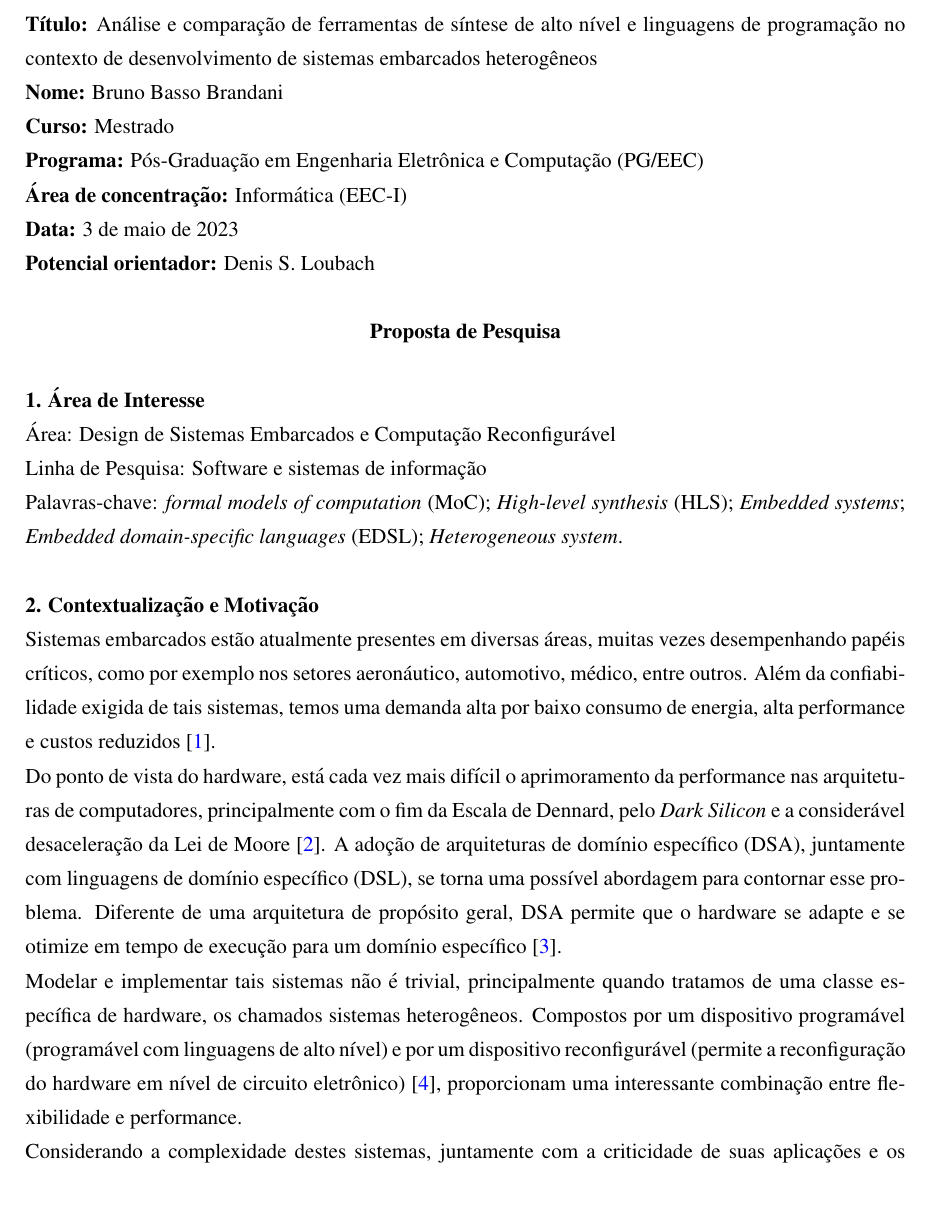
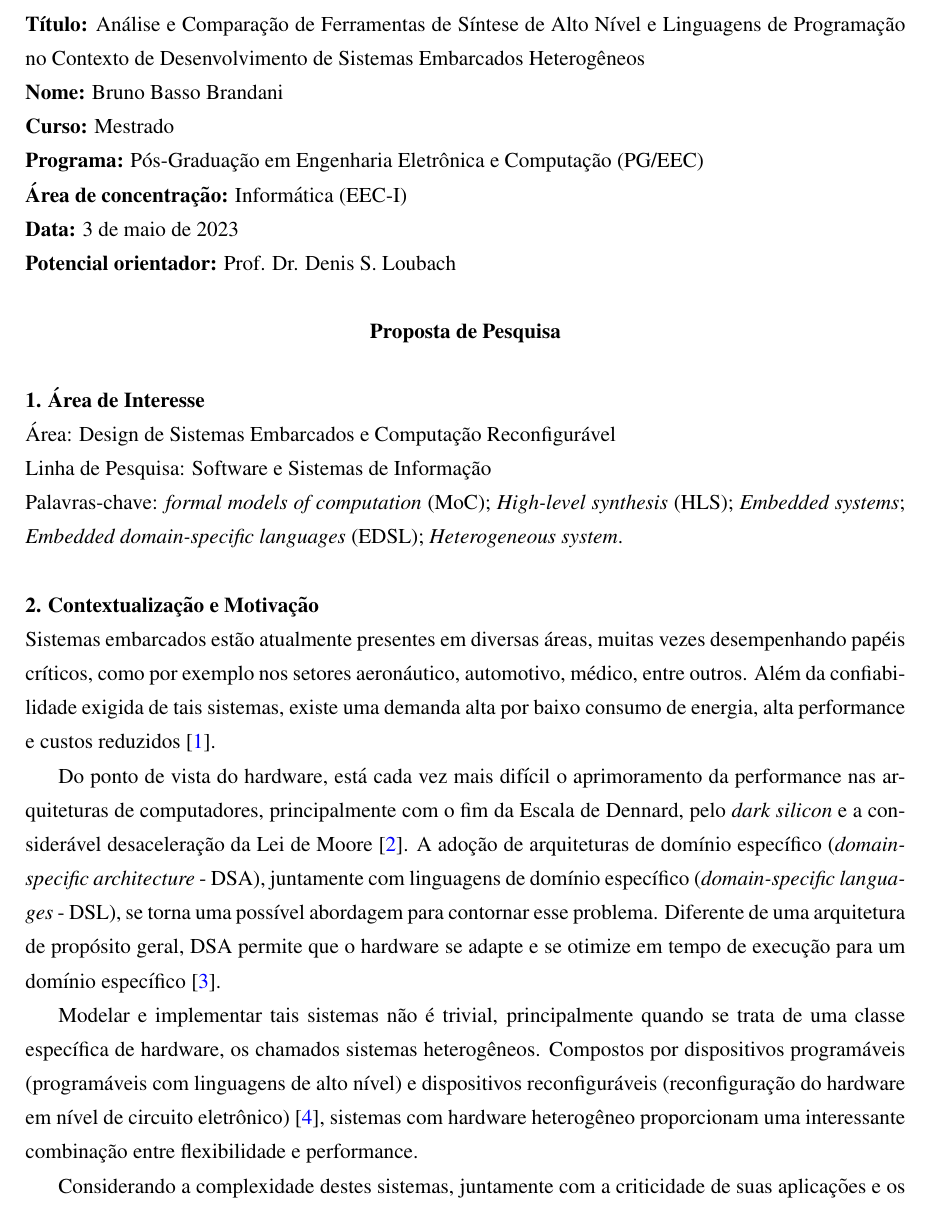
Before and after one commit to brunobrandani/dissertacao-mestrado-ita, a LaTeX document (research-plan/main.tex, which reads research-plan/proposta-preliminar.tex): part of page 1 of 3, cut at the place of the change. Compiled offline with pdfLaTeX.

Commit message:
proposal review, cleared to submit

```diff
--- a/research-plan/proposta-preliminar.tex
+++ b/research-plan/proposta-preliminar.tex
@@ -1,11 +1,13 @@
 \noindent
-\textbf{Título:} Análise e comparação de ferramentas de síntese de alto nível e linguagens de programação no contexto de desenvolvimento de sistemas embarcados heterogêneos\\
+\textbf{Título:} Análise e Comparação de Ferramentas de Síntese de Alto Nível e
+Linguagens de Programação no Contexto de Desenvolvimento de Sistemas Embarcados
+Heterogêneos\\
 \textbf{Nome:} Bruno Basso Brandani \\
 \textbf{Curso:} Mestrado \\
 \textbf{Programa:} Pós-Graduação em Engenharia Eletrônica e Computação (PG/EEC) \\
 \textbf{Área de concentração:} Informática (EEC-I) \\
 \textbf{Data:} \today \\
-\textbf{Potencial orientador:} Denis S. Loubach \\
+\textbf{Potencial orientador:} Prof. Dr. Denis S. Loubach \\
 
 \centerline{\textbf{Proposta de Pesquisa}}
 \centerline{}
@@ -16,20 +18,33 @@
 \textbf{1. Área de Interesse}\\
 \noindent
 Área: Design de Sistemas Embarcados e Computação Reconfigurável\\
-Linha de Pesquisa: Software e sistemas de informação\\
+Linha de Pesquisa: Software e Sistemas de Informação\\
 Palavras-chave: \emph{formal models of computation} (MoC); \emph{High-level synthesis} (HLS); \emph{Embedded systems}; \emph{Embedded domain-specific languages} (EDSL); \emph{Heterogeneous system}.\\
 
 % ----------------------------------------------
 % Pergunta 2 - Contextualização e Motivação
 \noindent
 \textbf{2. Contextualização e Motivação}\\
-\noindent
-Sistemas embarcados estão atualmente presentes em diversas áreas, muitas vezes desempenhando papéis críticos, como por exemplo nos setores aeronáutico, automotivo, médico, entre outros. Além da confiabilidade exigida de tais sistemas, temos uma demanda alta por baixo consumo de energia, alta performance e custos reduzidos \cite{Horita}.
+% \noindent
+Sistemas embarcados estão atualmente presentes em diversas áreas, muitas vezes desempenhando papéis críticos, como por exemplo nos setores aeronáutico, automotivo, médico, entre outros. Além da confiabilidade exigida de tais sistemas, existe uma demanda alta por baixo consumo de energia, alta performance e custos reduzidos \cite{Horita}.
 
-\noindent
-Do ponto de vista do hardware, está cada vez mais difícil o aprimoramento da performance nas arquiteturas de computadores, principalmente com o fim da Escala de Dennard, pelo \emph{Dark Silicon} e a considerável desaceleração da Lei de Moore \cite{Loubach2022a}. A adoção de arquiteturas de domínio específico (DSA), juntamente com linguagens de domínio específico (DSL), se torna uma possível abordagem para contornar esse problema. Diferente de uma arquitetura de propósito geral, DSA permite que o hardware se adapte e se otimize em tempo de execução para um domínio específico \cite{Loubach2019a}.
+% \noindent
+Do ponto de vista do hardware, está cada vez mais difícil o aprimoramento da
+performance nas arquiteturas de computadores, principalmente com o fim da Escala
+de Dennard, pelo \emph{dark silicon} e a considerável desaceleração da Lei de
+Moore \cite{Loubach2022a}. A adoção de arquiteturas de domínio específico
+(\emph{domain-specific architecture} - DSA), juntamente com linguagens de
+domínio específico (\emph{domain-specific languages} - DSL), se torna uma
+possível abordagem para contornar esse problema. Diferente de uma arquitetura de
+propósito geral, DSA permite que o hardware se adapte e se otimize em tempo de
+execução para um domínio específico \cite{Loubach2019a}.
 
-\noindent
-Modelar e implementar tais sistemas não é trivial, principalmente quando tratamos de uma classe específica de hardware, os chamados sistemas heterogêneos. Compostos por um dispositivo programável (programável com linguagens de alto nível) e por um dispositivo reconfigurável (permite a reconfiguração do hardware em nível de circuito eletrônico) \cite{Loubach2016a}, proporcionam uma interessante combinação entre flexibilidade e performance.
+% \noindent
+Modelar e implementar tais sistemas não é trivial, principalmente quando se
+trata de uma classe específica de hardware, os chamados sistemas
+heterogêneos. Compostos por dispositivos programáveis (programáveis com
+linguagens de alto nível) e dispositivos reconfiguráveis (reconfiguração do
+hardware em nível de circuito eletrônico) \cite{Loubach2016a}, sistemas com
+hardware heterogêneo proporcionam uma interessante combinação entre
+flexibilidade e performance.
 
-\noindent
```
Also changed, not shown: research-plan/proposta-preliminar.tex (55 more changed lines).
